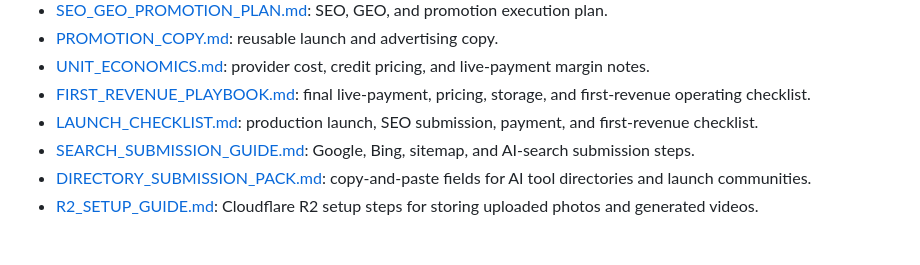
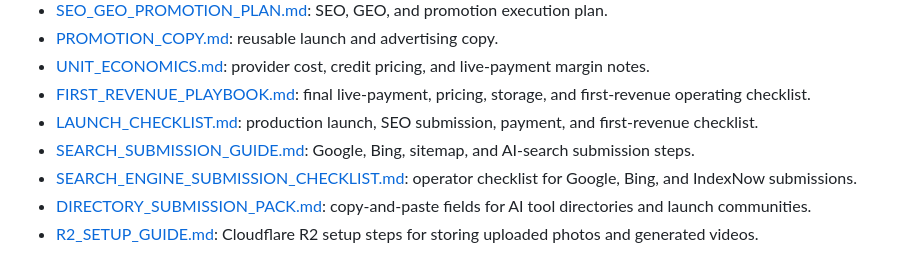
Before and after one commit to yyd841122/PicToVedio, a Markdown page: README.md, the part around the change. Drawn GitHub-style.

Commit message:
Add search engine submission checklist

```diff
--- a/README.md
+++ b/README.md
@@ -261,6 +261,7 @@ Before taking real payments, switch Creem from test mode to live mode in Render
 - [FIRST_REVENUE_PLAYBOOK.md](./FIRST_REVENUE_PLAYBOOK.md): final live-payment, pricing, storage, and first-revenue operating checklist.
 - [LAUNCH_CHECKLIST.md](./LAUNCH_CHECKLIST.md): production launch, SEO submission, payment, and first-revenue checklist.
 - [SEARCH_SUBMISSION_GUIDE.md](./SEARCH_SUBMISSION_GUIDE.md): Google, Bing, sitemap, and AI-search submission steps.
+- [SEARCH_ENGINE_SUBMISSION_CHECKLIST.md](./SEARCH_ENGINE_SUBMISSION_CHECKLIST.md): operator checklist for Google, Bing, and IndexNow submissions.
 - [DIRECTORY_SUBMISSION_PACK.md](./DIRECTORY_SUBMISSION_PACK.md): copy-and-paste fields for AI tool directories and launch communities.
 - [R2_SETUP_GUIDE.md](./R2_SETUP_GUIDE.md): Cloudflare R2 setup steps for storing uploaded photos and generated videos.
 
```
Also changed, not shown: SEARCH_ENGINE_SUBMISSION_CHECKLIST.md (added, +136 -0 lines).
